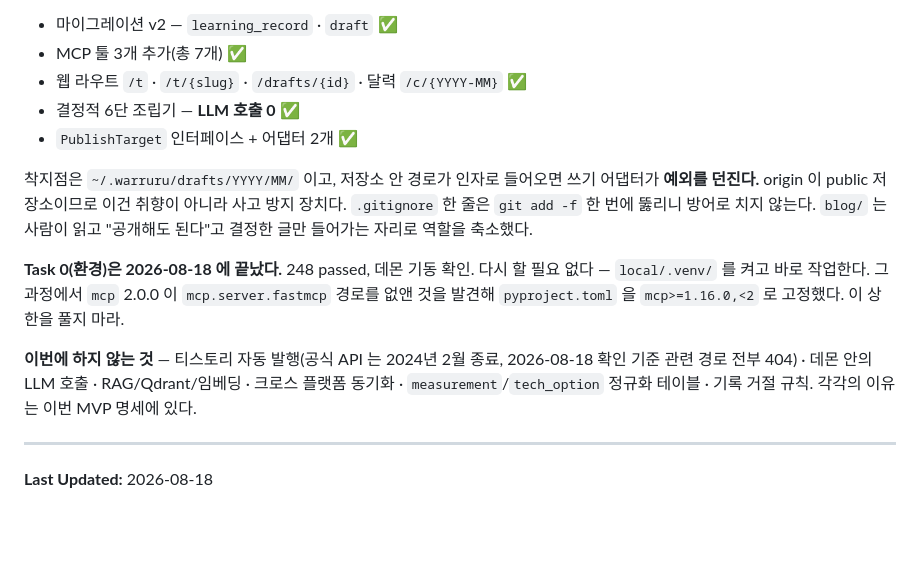
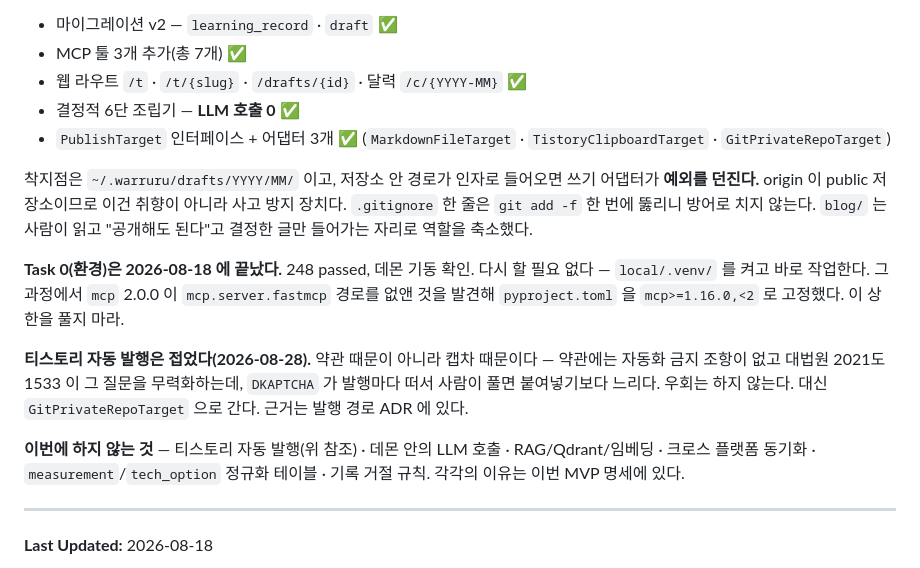
Before and after one commit to WarruruLab/warruru-lab, a Markdown page: AGENTS.md, the part around the change. Rendered like a GitHub page; blank space fills up the shorter version.

Commit message:
docs: 티스토리 자동 발행을 접는다 — 약관이 아니라 캡차 때문에
ADR 이 착수의 선행 조건으로 걸어 둔 약관 확인을 끝냈다. 서브에이전트
셋으로 약관 원문·법적 근거·현존 도구 현황을 나눠 조사했다.

전제 두 가지가 틀렸었다. 약관은 404 가 아니라 옮겨져 있었다 —
2025-12-01 자로 티스토리가 카카오에서 ㈜에이엑스지로 양도되면서
Daum 이용약관 + 티스토리 운영정책 체계로 바뀌었다. robots.txt 도
www 에는 없지만 블로그 서브도메인에는 있고 Disallow: /manage 가 있다.

약관 관문은 열렸다. 현행·과거 문서 전문에서 자동화·크롤링·봇·매크로
검색 결과가 0건이다. 티스토리가 자동화를 정조준한 유일한 규칙(2025-09
댓글 정책)도 범위를 '댓글·방명록'으로 한정했다. 유일하게 덮을 수 있는
카카오 조항은 적용 여부가 불분명한데, 걸려도 대법원 2021도1533 이
무력화한다 — 약관에 자동접속프로그램 금지가 명시돼 있어도 접근권한
자체를 제한하는 것으로 볼 수 없다고 판시했다.

막은 것은 캡차다. DKAPTCHA 가 로그인과 발행 양쪽에 뜬다. 사람이 풀면
붙여넣기 10초보다 느리고, 우회하면 그 순간 그림이 바뀐다 —
2021도1533 이 무죄를 준 근거 중 하나가 '보호조치가 없었다'는 것이고
캡차는 명백한 보호조치다. 여기가 선이다.

접는 이유가 약관이 아니라 기능이라는 구분을 남긴다. 티스토리가 캡차를
걷으면 결론이 바뀌고, 그때 이 절부터 다시 읽으면 된다. 조사에 39만
토큰이 들었으니 다시 하지 않게 근거를 전부 적어 뒀다.

Co-Authored-By: Claude Opus 5 (1M context) <noreply@anthropic.com>
Claude-Session: https://claude.ai/code/session_01GM4oa2jYaNDkuvQQ5U1dLU

```diff
--- a/AGENTS.md
+++ b/AGENTS.md
@@ -212,7 +212,8 @@ record_learning → 어댑터 → 데몬(8787) → SQLite
 - MCP 툴 3개 추가(총 7개) ✅
 - 웹 라우트 `/t` · `/t/{slug}` · `/drafts/{id}` · 달력 `/c/{YYYY-MM}` ✅
 - 결정적 6단 조립기 — **LLM 호출 0** ✅
-- `PublishTarget` 인터페이스 + 어댑터 2개 ✅
+- `PublishTarget` 인터페이스 + 어댑터 3개 ✅
+  (`MarkdownFileTarget` · `TistoryClipboardTarget` · `GitPrivateRepoTarget`)
 
 착지점은 `~/.warruru/drafts/YYYY/MM/` 이고, 저장소 안 경로가 인자로
 들어오면 쓰기 어댑터가 **예외를 던진다.** origin 이 public 저장소이므로
@@ -225,8 +226,12 @@ record_learning → 어댑터 → 데몬(8787) → SQLite
 그 과정에서 `mcp` 2.0.0 이 `mcp.server.fastmcp` 경로를 없앤 것을 발견해
 `pyproject.toml` 을 `mcp>=1.16.0,<2` 로 고정했다. 이 상한을 풀지 마라.
 
-**이번에 하지 않는 것** — 티스토리 자동 발행(공식 API 는 2024년 2월 종료,
-2026-08-18 확인 기준 관련 경로 전부 404) · 데몬 안의 LLM 호출 ·
+**티스토리 자동 발행은 접었다(2026-08-28).** 약관 때문이 아니라 캡차 때문이다 —
+약관에는 자동화 금지 조항이 없고 대법원 2021도1533 이 그 질문을 무력화하는데,
+`DKAPTCHA` 가 발행마다 떠서 사람이 풀면 붙여넣기보다 느리다. 우회는 하지 않는다.
+대신 `GitPrivateRepoTarget` 으로 간다. 근거는 발행 경로 ADR 에 있다.
+
+**이번에 하지 않는 것** — 티스토리 자동 발행(위 참조) · 데몬 안의 LLM 호출 ·
 RAG/Qdrant/임베딩 · 크로스 플랫폼 동기화 · `measurement`/`tech_option`
 정규화 테이블 · 기록 거절 규칙. 각각의 이유는 이번 MVP 명세에 있다.
 
```
Also changed, not shown: 1 other file.
